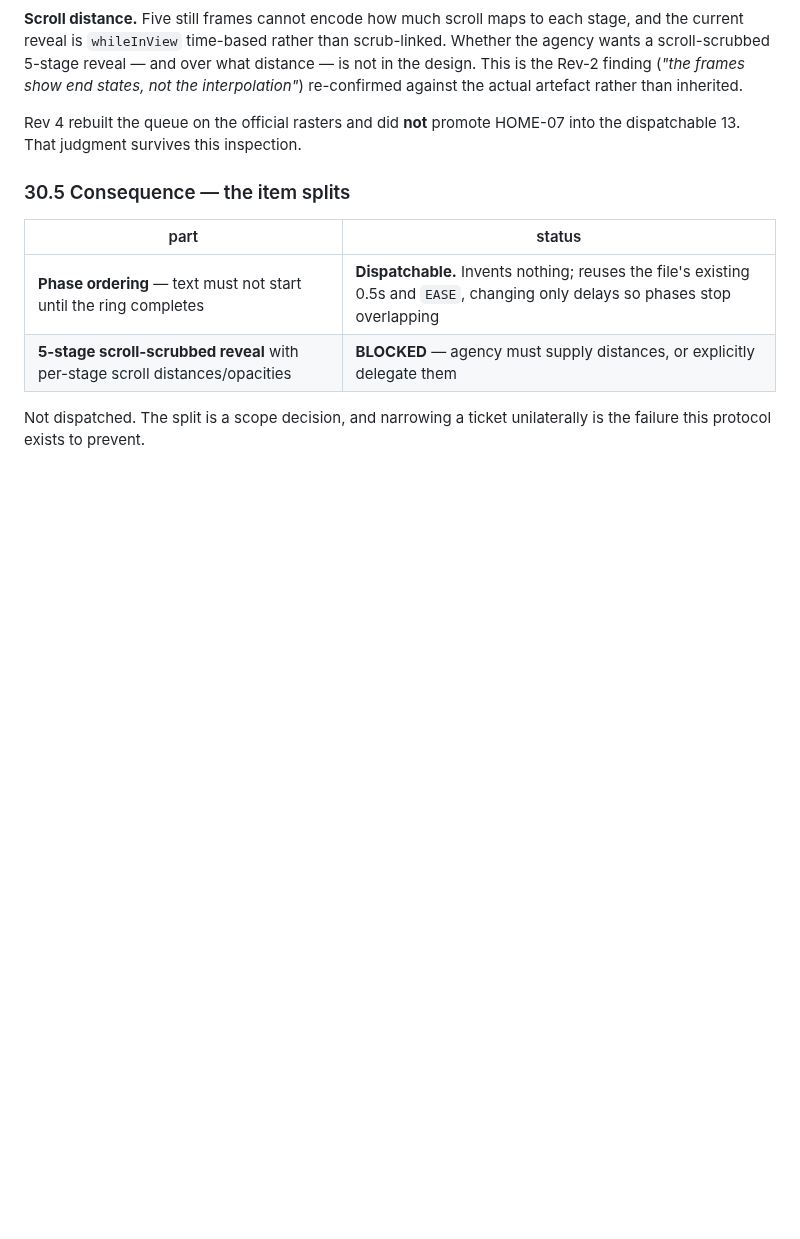
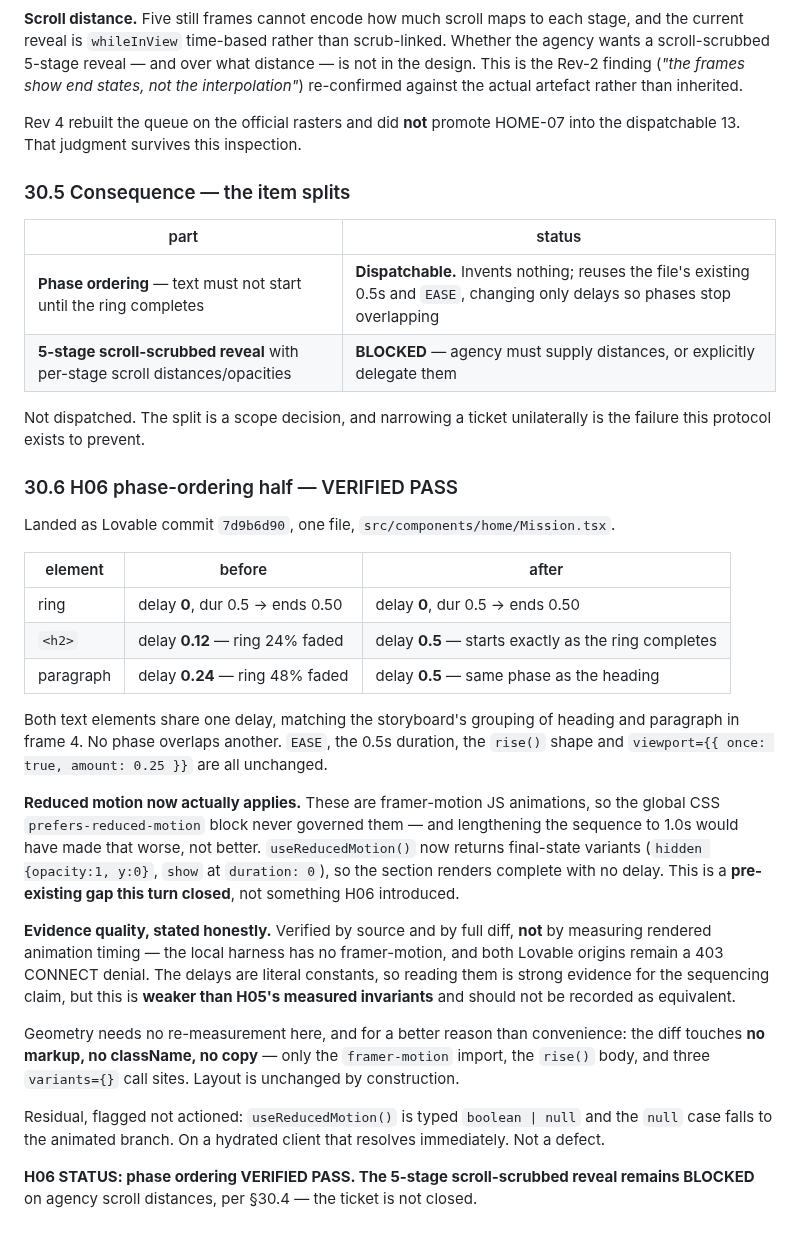
Before and after one commit to JAMA2307/project, a Markdown page: FIGMA_RASTER_REFERENCE_MANIFEST.md, the part around the change. GitHub-like rendering; blank space fills up the shorter version.

Commit message:
H06 phase ordering verified: reveal phases no longer overlap
Lovable commit 7d9b6d90, one file. Heading and paragraph move from 0.12 and
0.24 to a shared 0.5, so text now begins exactly as the ring's fade completes
rather than while it is 24% through. Both text elements share one delay because
the storyboard groups them in frame 4.

The turn also closed a pre-existing gap this item exposed: these are
framer-motion JS animations, so the global CSS prefers-reduced-motion block
never governed them, and stretching the sequence to 1.0s would have made that
worse. useReducedMotion now returns final-state variants at duration 0.

Evidence quality recorded honestly. Verified by source and full diff, not by
measuring rendered animation timing - the local harness has no framer-motion and
both Lovable origins stay blocked. The delays are literal constants so reading
them is strong evidence for sequencing, but it is weaker than H05's measured
invariants and is not recorded as equivalent.

Geometry needed no re-measurement: the diff touches no markup, className or
copy, only the import, the rise() body and three variants call sites, so layout
is unchanged by construction.

The scroll-scrubbed 5-stage reveal stays blocked on agency scroll distances.
HOME-07 is not closed.

Co-Authored-By: Claude Opus 5 <noreply@anthropic.com>
Claude-Session: https://claude.ai/code/session_01FVj2pTeam3jY5sB7sJqNch

```diff
--- a/FIGMA_RASTER_REFERENCE_MANIFEST.md
+++ b/FIGMA_RASTER_REFERENCE_MANIFEST.md
@@ -1817,3 +1817,41 @@ dispatchable 13. That judgment survives this inspection.
 
 Not dispatched. The split is a scope decision, and narrowing a ticket unilaterally is the
 failure this protocol exists to prevent.
+
+### 30.6 H06 phase-ordering half — VERIFIED PASS
+
+Landed as Lovable commit `7d9b6d90`, one file, `src/components/home/Mission.tsx`.
+
+| element | before | after |
+|---|---|---|
+| ring | delay **0**, dur 0.5 → ends 0.50 | delay **0**, dur 0.5 → ends 0.50 |
+| `<h2>` | delay **0.12** — ring 24% faded | delay **0.5** — starts exactly as the ring completes |
+| paragraph | delay **0.24** — ring 48% faded | delay **0.5** — same phase as the heading |
+
+Both text elements share one delay, matching the storyboard's grouping of heading and
+paragraph in frame 4. No phase overlaps another. `EASE`, the 0.5s duration, the `rise()`
+shape and `viewport={{ once: true, amount: 0.25 }}` are all unchanged.
+
+**Reduced motion now actually applies.** These are framer-motion JS animations, so the
+global CSS `prefers-reduced-motion` block never governed them — and lengthening the
+sequence to 1.0s would have made that worse, not better. `useReducedMotion()` now returns
+final-state variants (`hidden {opacity:1, y:0}`, `show` at `duration: 0`), so the section
+renders complete with no delay. This is a **pre-existing gap this turn closed**, not
+something H06 introduced.
+
+**Evidence quality, stated honestly.** Verified by source and by full diff, **not** by
+measuring rendered animation timing — the local harness has no framer-motion, and both
+Lovable origins remain a 403 CONNECT denial. The delays are literal constants, so reading
+them is strong evidence for the sequencing claim, but this is **weaker than H05's measured
+invariants** and should not be recorded as equivalent.
+
+Geometry needs no re-measurement here, and for a better reason than convenience: the diff
+touches **no markup, no className, no copy** — only the `framer-motion` import, the `rise()`
+body, and three `variants={}` call sites. Layout is unchanged by construction.
+
+Residual, flagged not actioned: `useReducedMotion()` is typed `boolean | null` and the
+`null` case falls to the animated branch. On a hydrated client that resolves immediately.
+Not a defect.
+
+**H06 STATUS: phase ordering VERIFIED PASS. The 5-stage scroll-scrubbed reveal remains
+BLOCKED** on agency scroll distances, per §30.4 — the ticket is not closed.
```
